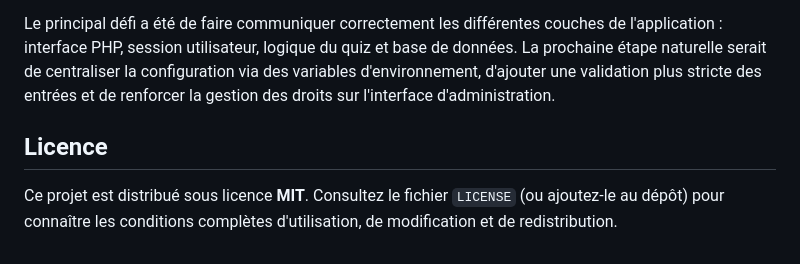
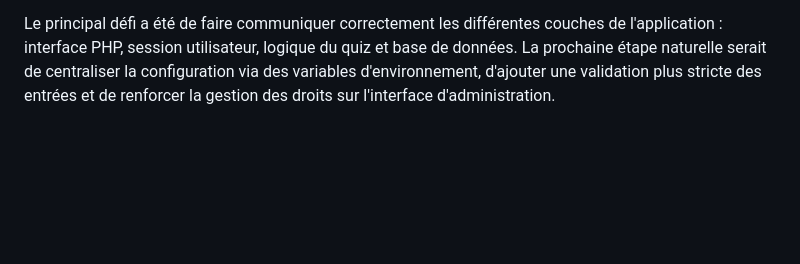
Before and after one commit to Wallygatorkss/FirstWebSite, a Markdown page: README.md, the part around the change. Rendered like a GitHub page; blank space fills up the shorter version.

Commit message:
Update README by removing license section
Removed license section from README and retained project challenges and next steps.

```diff
--- a/README.md
+++ b/README.md
@@ -151,7 +151,3 @@ Ce projet m'a permis de mettre en pratique plusieurs compétences de développem
 - Découvrir la conteneurisation d'une application web avec Docker Compose et plusieurs services dépendants.
 
 Le principal défi a été de faire communiquer correctement les différentes couches de l'application : interface PHP, session utilisateur, logique du quiz et base de données. La prochaine étape naturelle serait de centraliser la configuration via des variables d'environnement, d'ajouter une validation plus stricte des entrées et de renforcer la gestion des droits sur l'interface d'administration.
-
-## Licence
-
-Ce projet est distribué sous licence **MIT**. Consultez le fichier `LICENSE` (ou ajoutez-le au dépôt) pour connaître les conditions complètes d'utilisation, de modification et de redistribution.
```
